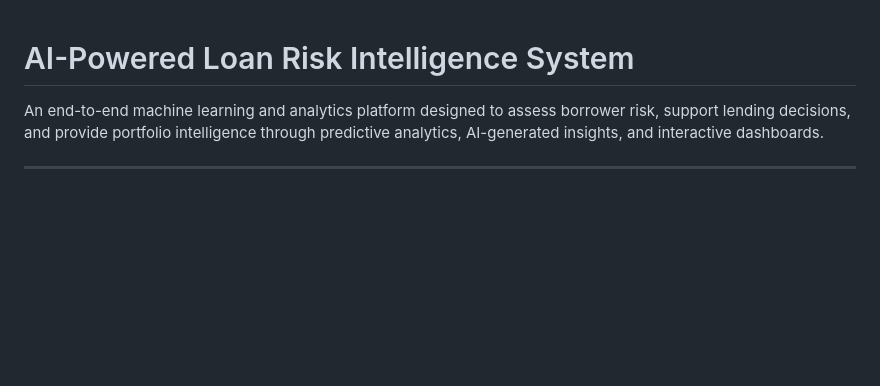
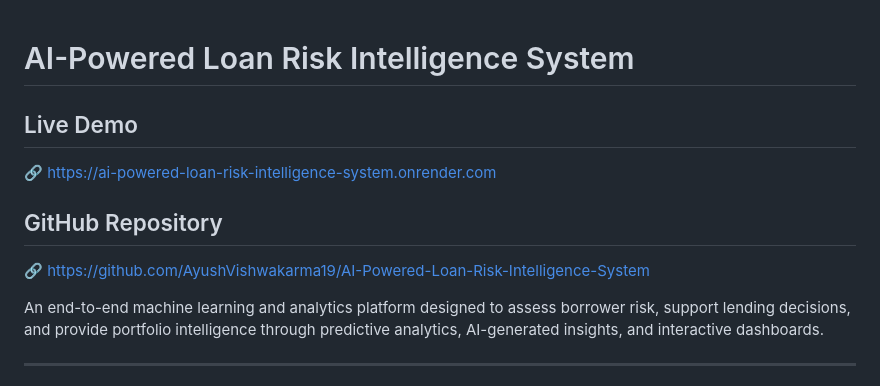
Before and after one commit to AyushVishwakarma19/AI-Powered-Loan-Risk-Intelligence-System, a Markdown page: README.md, the part around the change. GitHub-like rendering; blank space fills up the shorter version.

Commit message:
Add live demo link

```diff
--- a/README.md
+++ b/README.md
@@ -1,4 +1,12 @@
 # AI-Powered Loan Risk Intelligence System
+
+## Live Demo
+
+🔗 https://ai-powered-loan-risk-intelligence-system.onrender.com
+
+## GitHub Repository
+
+🔗 https://github.com/AyushVishwakarma19/AI-Powered-Loan-Risk-Intelligence-System
 
 An end-to-end machine learning and analytics platform designed to assess borrower risk, support lending decisions, and provide portfolio intelligence through predictive analytics, AI-generated insights, and interactive dashboards.
 
```
